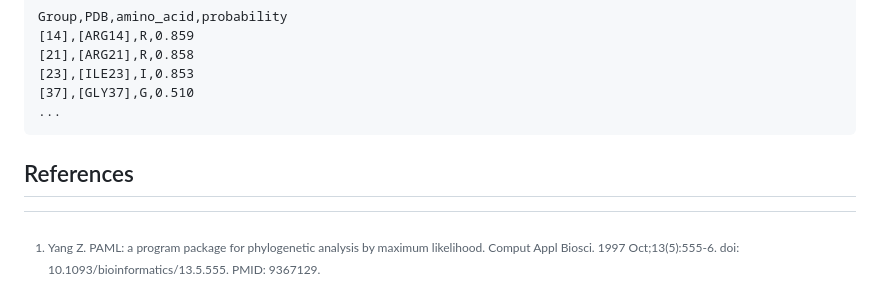
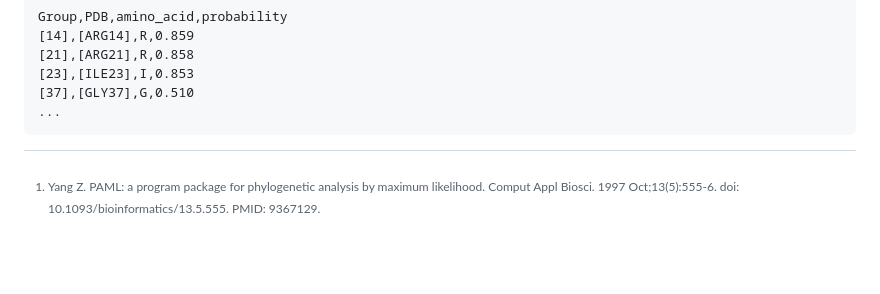
Before and after one commit to jydu/sgedtools, a Markdown page: examples/paml_to_structure/README.md, the part around the change. GitHub-like rendering; blank space fills up the shorter version.

````diff
--- a/examples/paml_to_structure/README.md
+++ b/examples/paml_to_structure/README.md
@@ -126,9 +126,6 @@ Group,PDB,amino_acid,probability
 ...
 ```
 
-
-## References
-
 [^1]: Yang Z. PAML: a program package for phylogenetic analysis by maximum likelihood.
 Comput Appl Biosci. 1997 Oct;13(5):555-6. doi: 10.1093/bioinformatics/13.5.555.
 PMID: 9367129.
````
